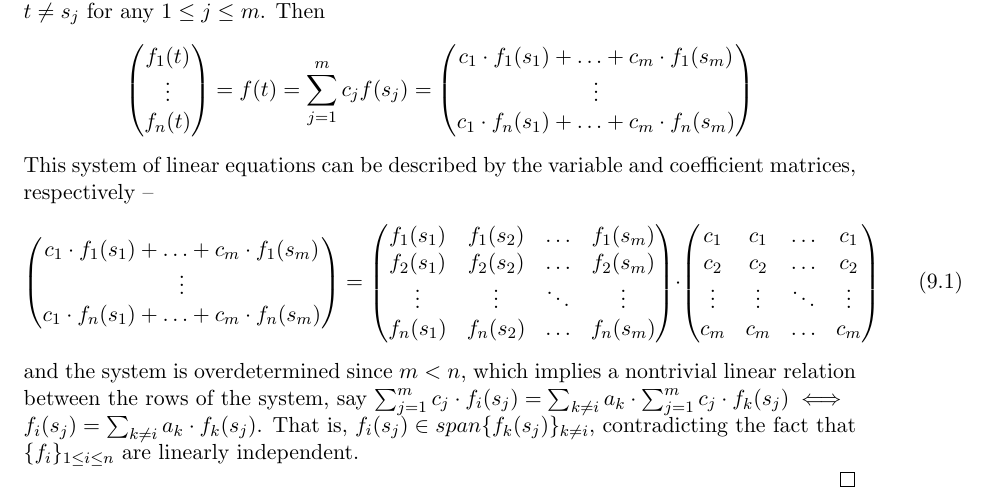
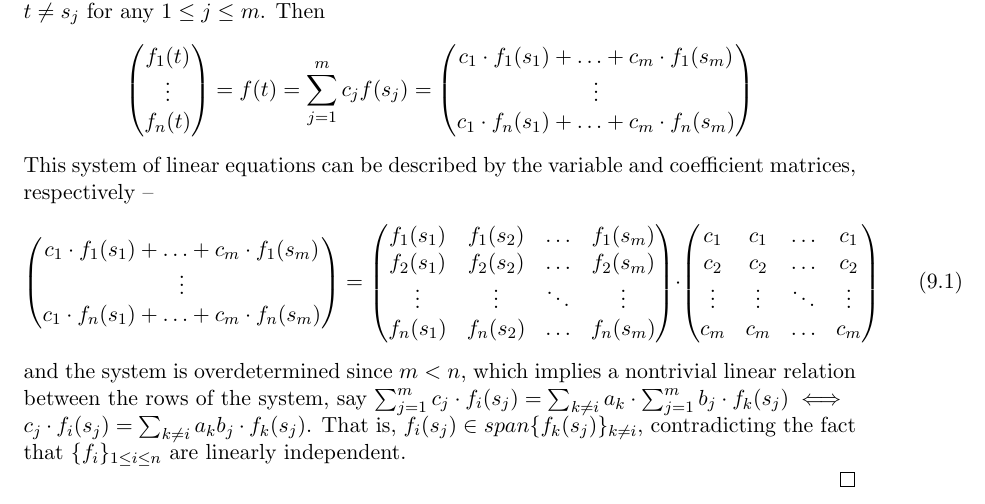
Before and after one commit to dansok/Mathematics, a LaTeX problem sheet (linear-algebra-2/hw9.tex): part of page 2 of 3, cut so that both start at the same text. Compiled offline with pdfLaTeX.

Commit message:
Update hw9.tex

```diff
--- a/linear-algebra-2/hw9.tex
+++ b/linear-algebra-2/hw9.tex
@@ -145,7 +145,7 @@ c_2 & c_2 & \ldots & c_2 \\
 c_m & c_m & \ldots & c_m
 \end{pmatrix}\ \ \ \ \ \ \ (9.1)$$
 and the system is overdetermined since $m < n$,
-which implies a nontrivial linear relation between the rows of the system, say $\sum_{j=1}^m c_j \cdot f_i(s_j) = \sum_{k \ne i} a_k \cdot \sum_{j=1}^m c_j \cdot f_k(s_j) \iff \\f_i(s_j) = \sum_{k \ne i} a_k \cdot f_k(s_j)$. That is, $f_i(s_j) \in span\{f_k(s_j)\}_{k \ne i}$, contradicting the fact that $\{f_i\}_{1 \le i \le n}$ are linearly independent.
+which implies a nontrivial linear relation between the rows of the system, say $\sum_{j=1}^m c_j \cdot f_i(s_j) = \sum_{k \ne i} a_k \cdot \sum_{j=1}^m b_j \cdot f_k(s_j) \iff \\c_j \cdot f_i(s_j) = \sum_{k \ne i} a_kb_j \cdot f_k(s_j)$. That is, $f_i(s_j) \in span\{f_k(s_j)\}_{k \ne i}$, contradicting the fact that $\{f_i\}_{1 \le i \le n}$ are linearly independent.
 \\
 \end{proof}
 
```
